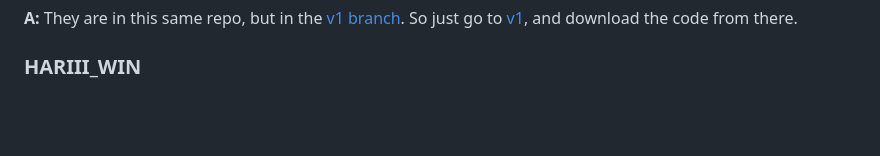
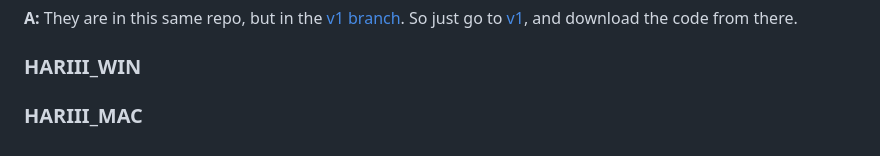
Before and after one commit to HariFeDev/JavaScript-Course, a Markdown page: README.md, the part around the change. GitHub-like rendering; blank space fills up the shorter version.

Commit message:
HARI_MAC Name added

```diff
--- a/README.md
+++ b/README.md
@@ -73,3 +73,5 @@ There is also a the [updates-and-fixes](https://github.com/jonasschmedtmann/comp
 **A:** They are in this same repo, but in the [v1 branch](https://github.com/jonasschmedtmann/complete-javascript-course/tree/v1). So just go to [v1](https://github.com/jonasschmedtmann/complete-javascript-course/tree/v1), and download the code from there.
 
 ### HARIII_WIN
+
+### HARIII_MAC
```
